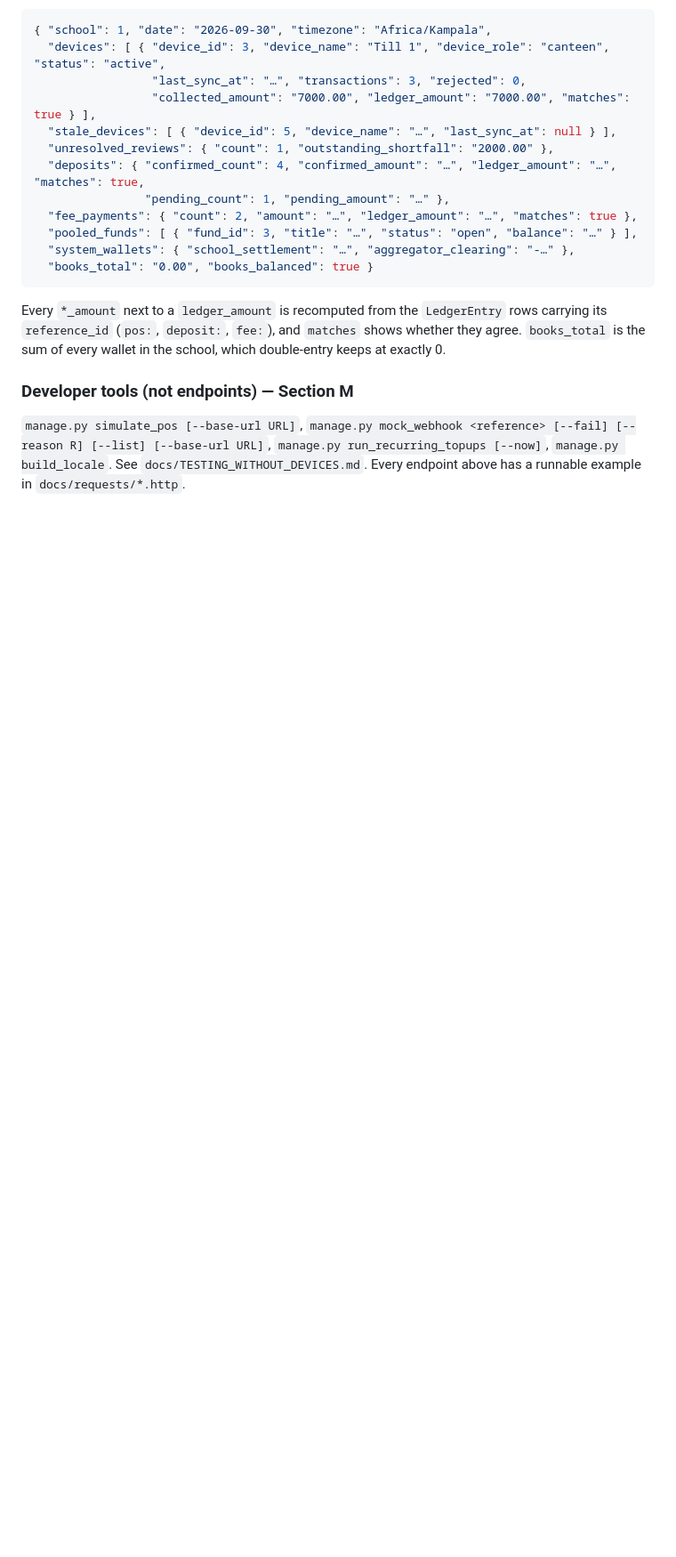
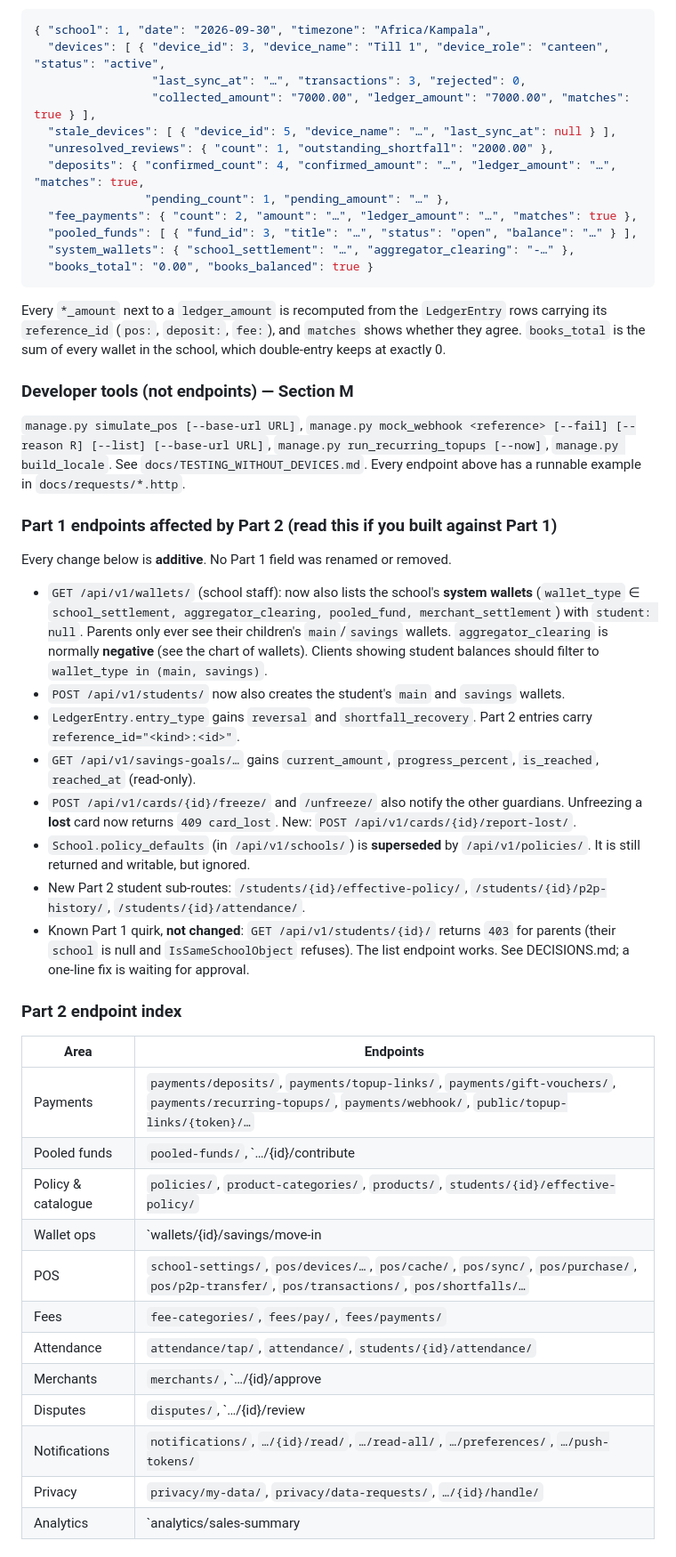
Before and after one commit to elijahedekebon/SchoolDimes, a Markdown page: docs/API_CONTRACTS.md, the part around the change. Shown at 89% size. Drawn GitHub-style; blank space fills up the shorter version.

Commit message:
Part 2 – docs: Part 1 endpoints affected, endpoint index, ER summary, hand-offs
Co-Authored-By: Claude Opus 5.5 <noreply@anthropic.com>

```diff
--- a/docs/API_CONTRACTS.md
+++ b/docs/API_CONTRACTS.md
@@ -1250,3 +1250,44 @@ every wallet in the school, which double-entry keeps at exactly 0.
 `manage.py run_recurring_topups [--now]`, `manage.py build_locale`. See
 `docs/TESTING_WITHOUT_DEVICES.md`. Every endpoint above has a runnable
 example in `docs/requests/*.http`.
+
+### Part 1 endpoints affected by Part 2 (read this if you built against Part 1)
+Every change below is **additive**. No Part 1 field was renamed or removed.
+- `GET /api/v1/wallets/` (school staff): now also lists the school's
+  **system wallets** (`wallet_type` ∈ `school_settlement, aggregator_clearing,
+  pooled_fund, merchant_settlement`) with `student: null`. Parents only ever
+  see their children's `main`/`savings` wallets. `aggregator_clearing` is
+  normally **negative** (see the chart of wallets). Clients showing student
+  balances should filter to `wallet_type in (main, savings)`.
+- `POST /api/v1/students/` now also creates the student's `main` and
+  `savings` wallets.
+- `LedgerEntry.entry_type` gains `reversal` and `shortfall_recovery`. Part 2
+  entries carry `reference_id="<kind>:<id>"`.
+- `GET /api/v1/savings-goals/…` gains `current_amount`, `progress_percent`,
+  `is_reached`, `reached_at` (read-only).
+- `POST /api/v1/cards/{id}/freeze/` and `/unfreeze/` also notify the other
+  guardians. Unfreezing a **lost** card now returns `409 card_lost`. New:
+  `POST /api/v1/cards/{id}/report-lost/`.
+- `School.policy_defaults` (in `/api/v1/schools/`) is **superseded** by
+  `/api/v1/policies/`. It is still returned and writable, but ignored.
+- New Part 2 student sub-routes: `/students/{id}/effective-policy/`,
+  `/students/{id}/p2p-history/`, `/students/{id}/attendance/`.
+- Known Part 1 quirk, **not changed**: `GET /api/v1/students/{id}/` returns
+  `403` for parents (their `school` is null and `IsSameSchoolObject` refuses).
+  The list endpoint works. See DECISIONS.md; a one-line fix is waiting for approval.
+
+### Part 2 endpoint index
+| Area | Endpoints |
+|---|---|
+| Payments | `payments/deposits/`, `payments/topup-links/`, `payments/gift-vouchers/`, `payments/recurring-topups/`, `payments/webhook/`, `public/topup-links/{token}/…` |
+| Pooled funds | `pooled-funds/`, `…/{id}/contribute|close|disburse/` |
+| Policy & catalogue | `policies/`, `product-categories/`, `products/`, `students/{id}/effective-policy/` |
+| Wallet ops | `wallets/{id}/savings/move-in|move-out|withdraw|withdrawal-window/`, `wallets/transfer/`, `students/{id}/p2p-history/`, `p2p-alerts/`, `cards/{id}/report-lost/` |
+| POS | `school-settings/`, `pos/devices/…`, `pos/cache/`, `pos/sync/`, `pos/purchase/`, `pos/p2p-transfer/`, `pos/transactions/`, `pos/shortfalls/…` |
+| Fees | `fee-categories/`, `fees/pay/`, `fees/payments/` |
+| Attendance | `attendance/tap/`, `attendance/`, `students/{id}/attendance/` |
+| Merchants | `merchants/`, `…/{id}/approve|suspend|staff|statement/` |
+| Disputes | `disputes/`, `…/{id}/review|resolve/` |
+| Notifications | `notifications/`, `…/{id}/read/`, `…/read-all/`, `…/preferences/`, `…/push-tokens/` |
+| Privacy | `privacy/my-data/`, `privacy/data-requests/`, `…/{id}/handle/` |
+| Analytics | `analytics/sales-summary|best-sellers|peak-hours|category-breakdown|reconciliation/`, `analytics/students/{id}/spending/` |
```
Also changed, not shown: docs/DATA_MODEL.md (+24 -0 lines), docs/DECISIONS.md (+15 -0 lines).
